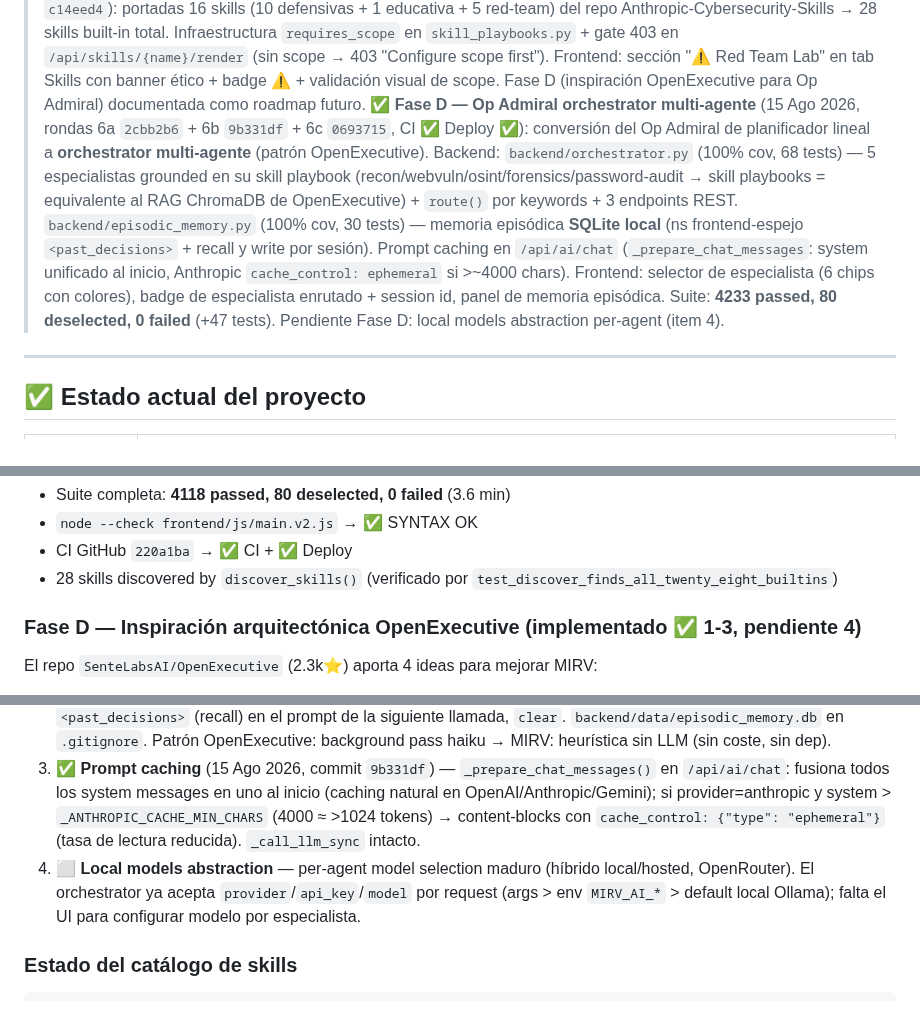
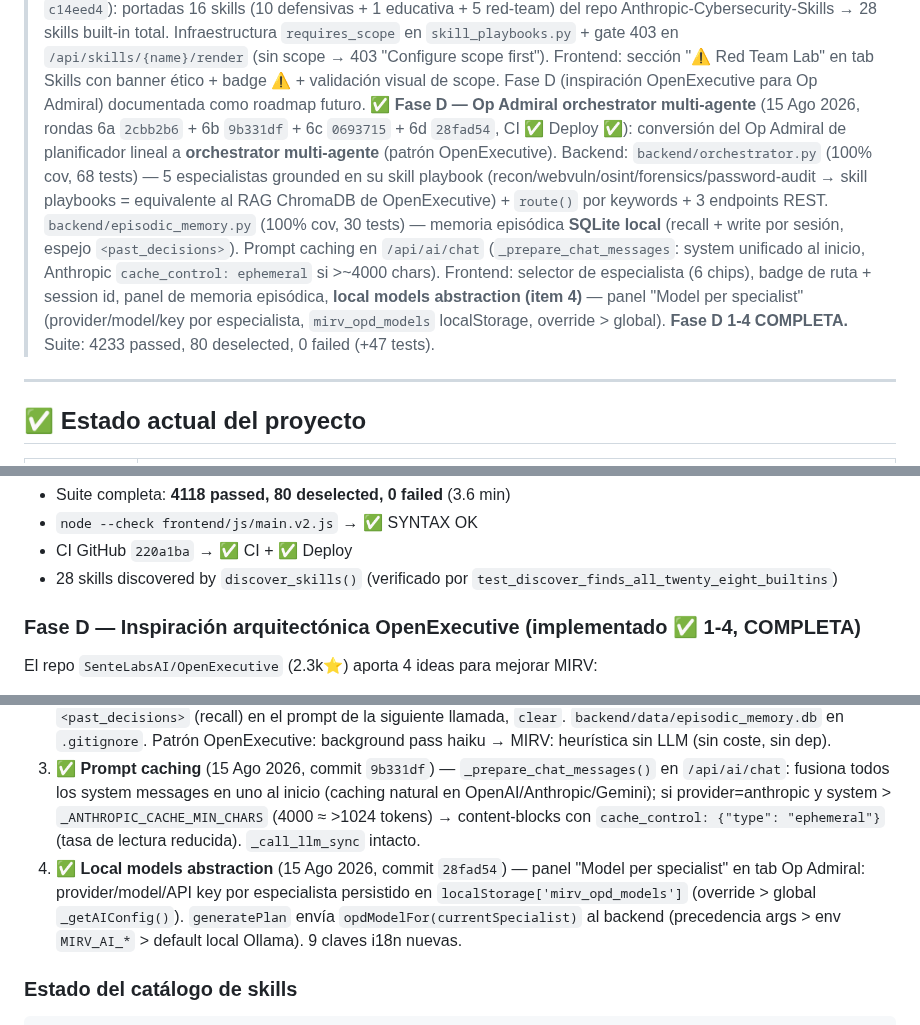
Before and after one commit to SenorJA/dashboard-ctf, a Markdown page: TOMORROW.md, 3 parts joined by grey strips. GitHub-like rendering.

Commit message:
docs(tomorrow): Fase D 1-4 completa — local models abstraction cerrado (item 4)

````diff
--- a/TOMORROW.md
+++ b/TOMORROW.md
@@ -15,7 +15,7 @@
 > ✅ **Ronda 5 — Pre-producción** (15 Ago 2026, commit `cfc7ef9`): smoke test E2E (20 tests, 8 flujos críticos: health/OSINT/reports/findings/skills/settings/scope/static) + backup/restore localStorage (`exportLocalStorage`/`importLocalStorage` con `_meta` metadata, confirmación, reload) + `CHANGELOG.md` (Keep a Changelog, 40 commits, 5 categorías).
 > 📋 **Análisis de repos externos** (15 Ago 2026, `docs/REPO_ANALYSIS_2026-08-15.md`): analizados 3 repos (Anthropic-Cybersecurity-Skills 31.5k⭐, awesome-cyber-security-university 3.4k⭐, OpenExecutive 2.3k⭐). Propuesta: portar 10 skills defensivas + 1 skill educativa + 5 skills red-team en apartado separado con `requires_scope` obligatorio + advertencias éticas. Inspiración arquitectónica de OpenExecutive para futuro Op Admiral. Pendiente de aprobación.
 > ✅ **Integración repos externos** (15 Ago 2026, commits `220a1ba` + `c14eed4`): portadas 16 skills (10 defensivas + 1 educativa + 5 red-team) del repo Anthropic-Cybersecurity-Skills → 28 skills built-in total. Infraestructura `requires_scope` en `skill_playbooks.py` + gate 403 en `/api/skills/{name}/render` (sin scope → 403 "Configure scope first"). Frontend: sección "⚠️ Red Team Lab" en tab Skills con banner ético + badge ⚠️ + validación visual de scope. Fase D (inspiración OpenExecutive para Op Admiral) documentada como roadmap futuro.
-> ✅ **Fase D — Op Admiral orchestrator multi-agente** (15 Ago 2026, rondas 6a `2cbb2b6` + 6b `9b331df` + 6c `0693715`, CI ✅ Deploy ✅): conversión del Op Admiral de planificador lineal a **orchestrator multi-agente** (patrón OpenExecutive). Backend: `backend/orchestrator.py` (100% cov, 68 tests) — 5 especialistas grounded en su skill playbook (recon/webvuln/osint/forensics/password-audit → skill playbooks = equivalente al RAG ChromaDB de OpenExecutive) + `route()` por keywords + 3 endpoints REST. `backend/episodic_memory.py` (100% cov, 30 tests) — memoria episódica **SQLite local** (ns frontend-espejo `<past_decisions>` + recall y write por sesión). Prompt caching en `/api/ai/chat` (`_prepare_chat_messages`: system unificado al inicio, Anthropic `cache_control: ephemeral` si >~4000 chars). Frontend: selector de especialista (6 chips con colores), badge de especialista enrutado + session id, panel de memoria episódica. Suite: **4233 passed, 80 deselected, 0 failed** (+47 tests). Pendiente Fase D: local models abstraction per-agent (item 4).
+> ✅ **Fase D — Op Admiral orchestrator multi-agente** (15 Ago 2026, rondas 6a `2cbb2b6` + 6b `9b331df` + 6c `0693715` + 6d `28fad54`, CI ✅ Deploy ✅): conversión del Op Admiral de planificador lineal a **orchestrator multi-agente** (patrón OpenExecutive). Backend: `backend/orchestrator.py` (100% cov, 68 tests) — 5 especialistas grounded en su skill playbook (recon/webvuln/osint/forensics/password-audit → skill playbooks = equivalente al RAG ChromaDB de OpenExecutive) + `route()` por keywords + 3 endpoints REST. `backend/episodic_memory.py` (100% cov, 30 tests) — memoria episódica **SQLite local** (recall + write por sesión, espejo `<past_decisions>`). Prompt caching en `/api/ai/chat` (`_prepare_chat_messages`: system unificado al inicio, Anthropic `cache_control: ephemeral` si >~4000 chars). Frontend: selector de especialista (6 chips), badge de ruta + session id, panel de memoria episódica, **local models abstraction (item 4)** — panel "Model per specialist" (provider/model/key por especialista, `mirv_opd_models` localStorage, override > global). **Fase D 1-4 COMPLETA.** Suite: 4233 passed, 80 deselected, 0 failed (+47 tests).
 
 ---
 
@@ -730,12 +730,12 @@ Plan OSINT cerrado. Próximos hitos abiertos siguen siendo los manuales del usua
 - CI GitHub `220a1ba` → ✅ CI + ✅ Deploy
 - 28 skills discovered by `discover_skills()` (verificado por `test_discover_finds_all_twenty_eight_builtins`)
 
-### Fase D — Inspiración arquitectónica OpenExecutive (implementado ✅ 1-3, pendiente 4)
+### Fase D — Inspiración arquitectónica OpenExecutive (implementado ✅ 1-4, COMPLETA)
 El repo `SenteLabsAI/OpenExecutive` (2.3k⭐) aporta 4 ideas para mejorar MIRV:
 1. ✅ **Orchestrator multi-agente** (15 Ago 2026, commits `2cbb2b6`+`9b331df`+`0693715`) — Op Admiral convertido en orchestrator que enruta a 5 especialistas de pentest (recon, webvuln, osint, forensics, password-audit) con memoria episódica. `backend/orchestrator.py` (100% cov): `route()` por keywords (mín. hits → default recon), `execute()` auto-ruta + system prompt grounded en skill playbook (equivalente al RAG ChromaDB de OpenExecutive) + redacción de task/context antes del LLM + scope gate defensivo para red-team. 3 endpoints (`/api/orchestrator/route`, `/api/orchestrator/specialists[/{name}]`).
 2. ✅ **Memoria episódica SQLite** (15 Ago 2026, commit `9b331df`) — `backend/episodic_memory.py` (100% cov, 30 tests): SQLite local stdlib (sin deps), `save_episodic_memory` con extracción heurística de key_decisions (markers recommend/suggest), redacción antes de persistir, LRU cap 500 rows, `get_episodic_context()` inyecta `<past_decisions>` (recall) en el prompt de la siguiente llamada, `clear`. `backend/data/episodic_memory.db` en `.gitignore`. Patrón OpenExecutive: background pass haiku → MIRV: heurística sin LLM (sin coste, sin dep).
 3. ✅ **Prompt caching** (15 Ago 2026, commit `9b331df`) — `_prepare_chat_messages()` en `/api/ai/chat`: fusiona todos los system messages en uno al inicio (caching natural en OpenAI/Anthropic/Gemini); si provider=anthropic y system > `_ANTHROPIC_CACHE_MIN_CHARS` (4000 ≈ >1024 tokens) → content-blocks con `cache_control: {"type": "ephemeral"}` (tasa de lectura reducida). `_call_llm_sync` intacto.
-4. ⬜ **Local models abstraction** — per-agent model selection maduro (híbrido local/hosted, OpenRouter). El orchestrator ya acepta `provider`/`api_key`/`model` por request (args > env `MIRV_AI_*` > default local Ollama); falta el UI para configurar modelo por especialista.
+4. ✅ **Local models abstraction** (15 Ago 2026, commit `28fad54`) — panel "Model per specialist" en tab Op Admiral: provider/model/API key por especialista persistido en `localStorage['mirv_opd_models']` (override > global `_getAIConfig()`). `generatePlan` envía `opdModelFor(currentSpecialist)` al backend (precedencia args > env `MIRV_AI_*` > default local Ollama). 9 claves i18n nuevas.
 
 ### Estado del catálogo de skills
 ```
````
Also changed, not shown: CHANGELOG.md (+1 -0 lines).
